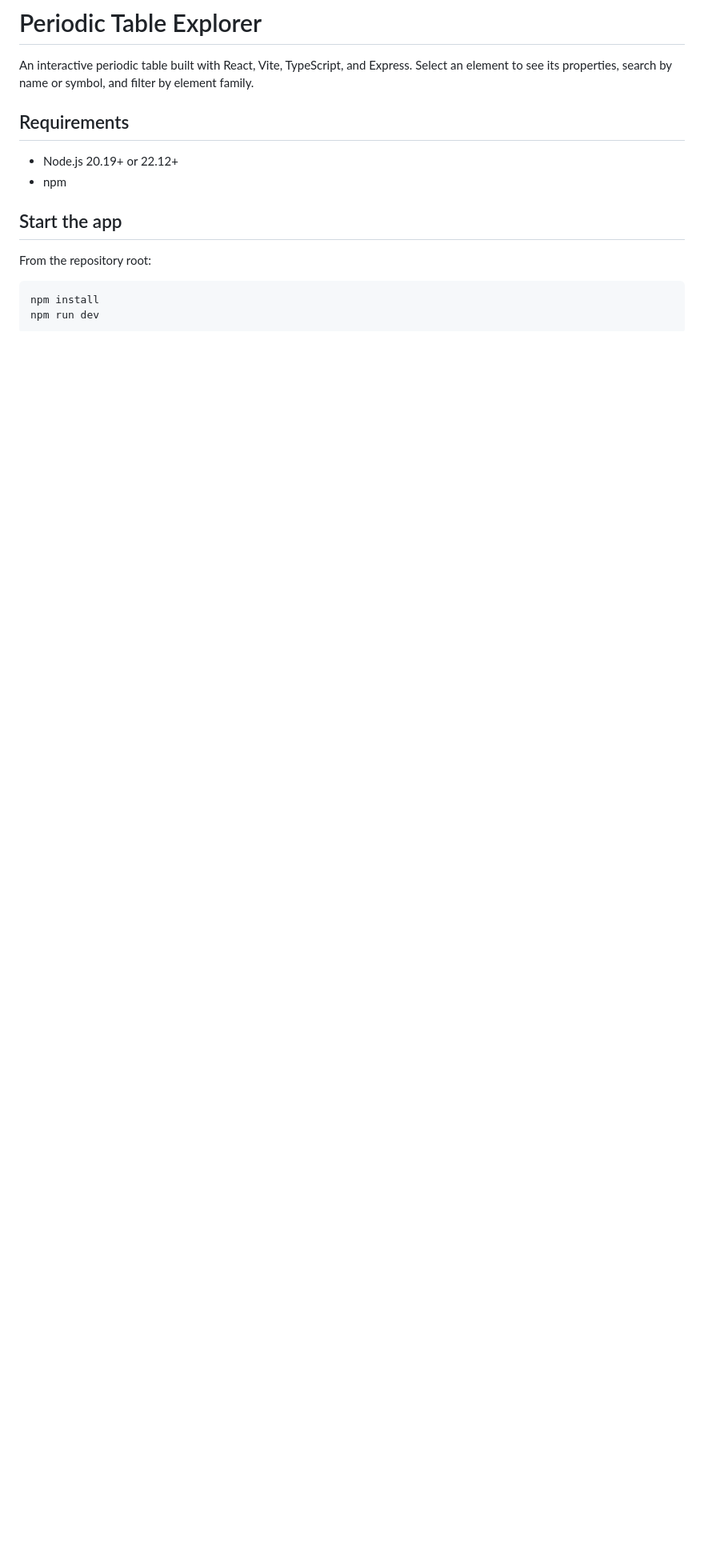
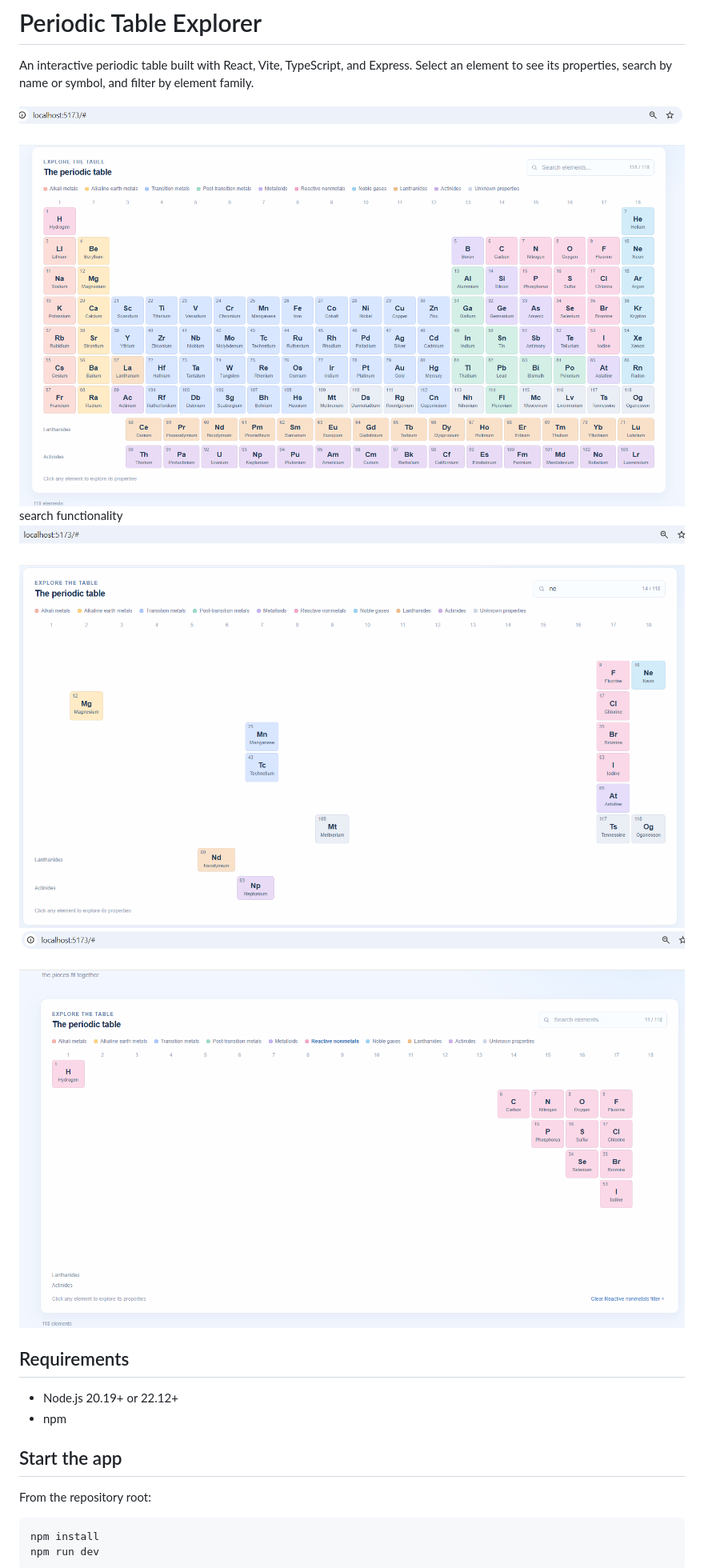
Before and after one commit to adrianmihailescu/PeriodicTableExplorer_Agentic, a Markdown page: README.md, the part around the change. Shown at 80% size. Drawn GitHub-style; pictures changed too: images/image-1.png (added), images/image-2.png (added), images/image.png (added); blank space fills up the shorter version.

```diff
--- a/README.md
+++ b/README.md
@@ -1,6 +1,11 @@
 # Periodic Table Explorer
 
 An interactive periodic table built with React, Vite, TypeScript, and Express. Select an element to see its properties, search by name or symbol, and filter by element family.
+
+![alt text](images/image.png)
+search functionality
+![alt text](images/image-1.png)
+![alt text](images/image-2.png)
 
 ## Requirements
 
```
Also changed, not shown: 1 other file.
